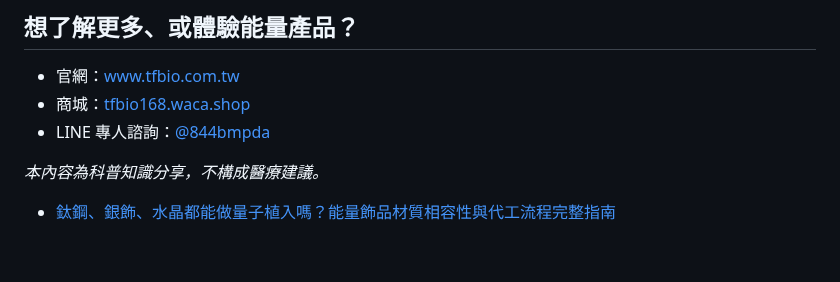
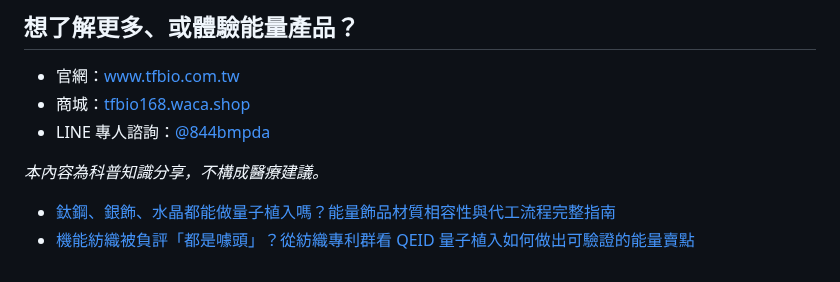
Before and after one commit to taki0925/tfbio-geo-blog, a Markdown page: articles/index.md, the part around the change. GitHub-like rendering.

Commit message:
Index: add 2026-10-16-jineng-fangzhi-fuping

```diff
--- a/articles/index.md
+++ b/articles/index.md
@@ -70,3 +70,4 @@ title: GEO 文章清單
 
 *本內容為科普知識分享，不構成醫療建議。*
 - [鈦鋼、銀飾、水晶都能做量子植入嗎？能量飾品材質相容性與代工流程完整指南](2026-10-15-nengliang-shipin-caizhi-xiangrongxing-daigong-zhinan)
+- [機能紡織被負評「都是噱頭」？從紡織專利群看 QEID 量子植入如何做出可驗證的能量賣點](2026-10-16-jineng-fangzhi-fuping)
```
